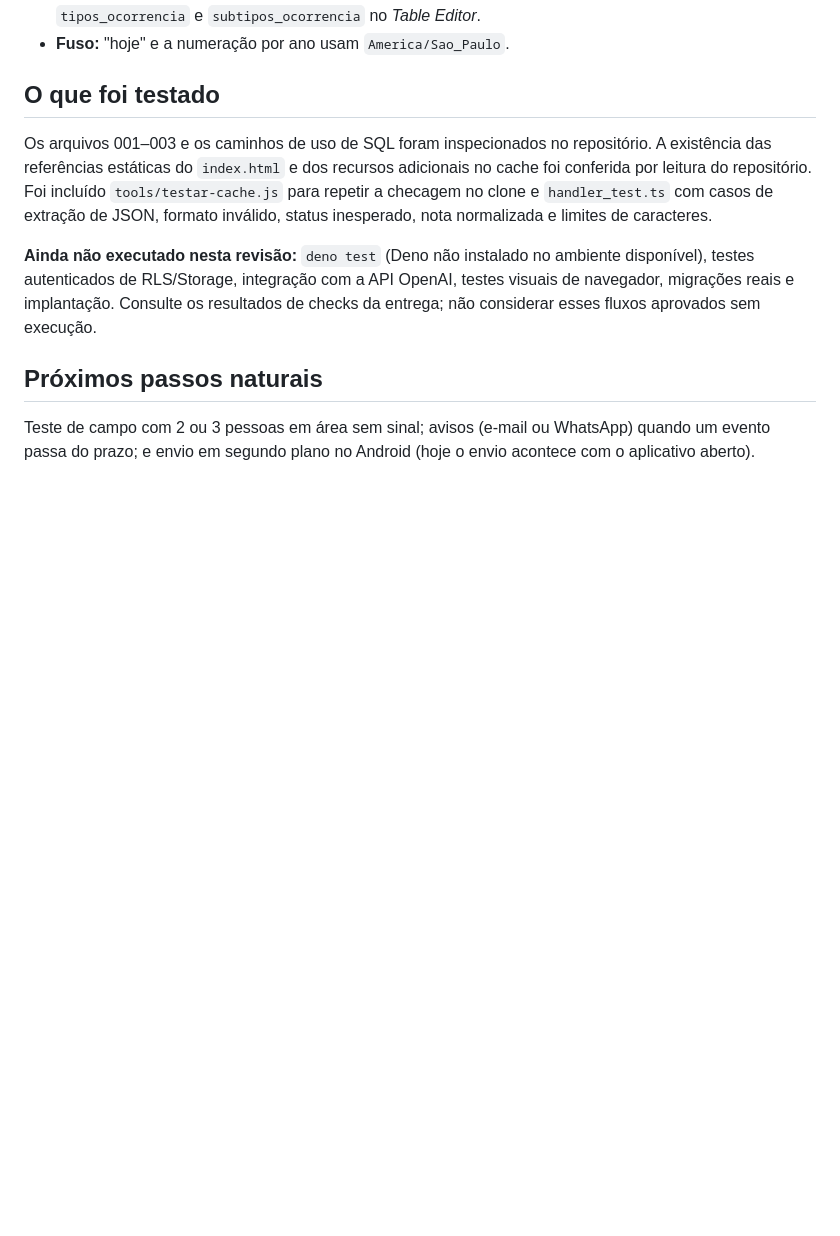
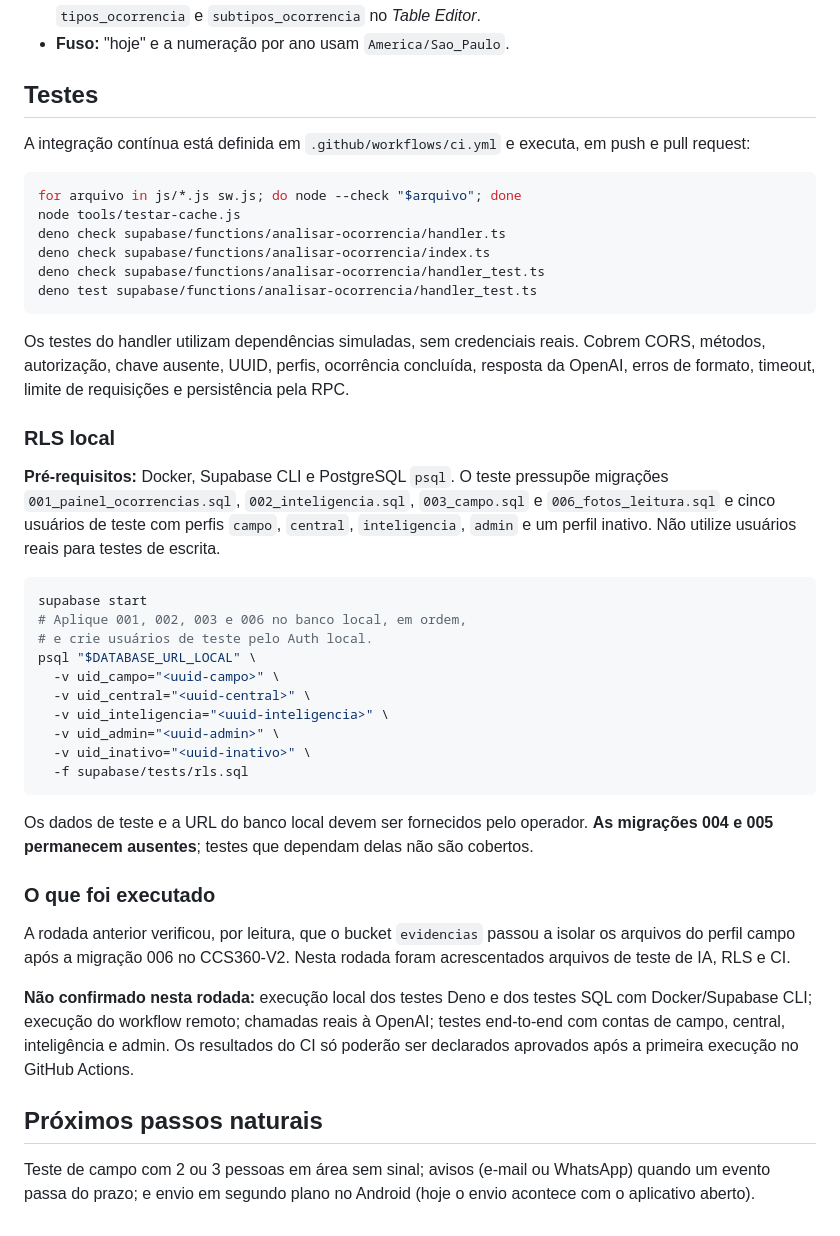
Before and after one commit to sgobaixadasantista-web/painel-ocorrencia, a Markdown page: README.md, the part around one of its changes. Rendered like a GitHub page; blank space fills up the shorter version.

Commit message:
docs(readme): documentar CI testes locais e pendencias de validacao

````diff
--- a/README.md
+++ b/README.md
@@ -100,11 +102,45 @@ As regras a seguir precisam de validação jurídica e operacional; algumas depe
 - **Tipos e subtipos:** vieram do que foi visto no Rumo - SLA; só APREENSÃO tem subtipos. Edite `tipos_ocorrencia` e `subtipos_ocorrencia` no *Table Editor*.
 - **Fuso:** "hoje" e a numeração por ano usam `America/Sao_Paulo`.
 
-## O que foi testado
+## Testes
 
-Os arquivos 001–003 e os caminhos de uso de SQL foram inspecionados no repositório. A existência das referências estáticas do `index.html` e dos recursos adicionais no cache foi conferida por leitura do repositório. Foi incluído `tools/testar-cache.js` para repetir a checagem no clone e `handler_test.ts` com casos de extração de JSON, formato inválido, status inesperado, nota normalizada e limites de caracteres.
+A integração contínua está definida em `.github/workflows/ci.yml` e executa, em push e pull request:
 
-**Ainda não executado nesta revisão:** `deno test` (Deno não instalado no ambiente disponível), testes autenticados de RLS/Storage, integração com a API OpenAI, testes visuais de navegador, migrações reais e implantação. Consulte os resultados de checks da entrega; não considerar esses fluxos aprovados sem execução.
+```bash
+for arquivo in js/*.js sw.js; do node --check "$arquivo"; done
+node tools/testar-cache.js
+deno check supabase/functions/analisar-ocorrencia/handler.ts
+deno check supabase/functions/analisar-ocorrencia/index.ts
+deno check supabase/functions/analisar-ocorrencia/handler_test.ts
+deno test supabase/functions/analisar-ocorrencia/handler_test.ts
+```
+
+Os testes do handler utilizam dependências simuladas, sem credenciais reais. Cobrem CORS, métodos, autorização, chave ausente, UUID, perfis, ocorrência concluída, resposta da OpenAI, erros de formato, timeout, limite de requisições e persistência pela RPC.
+
+### RLS local
+
+**Pré-requisitos:** Docker, Supabase CLI e PostgreSQL `psql`. O teste pressupõe migrações `001_painel_ocorrencias.sql`, `002_inteligencia.sql`, `003_campo.sql` e `006_fotos_leitura.sql` e cinco usuários de teste com perfis `campo`, `central`, `inteligencia`, `admin` e um perfil inativo. Não utilize usuários reais para testes de escrita.
+
+```bash
+supabase start
+# Aplique 001, 002, 003 e 006 no banco local, em ordem,
+# e crie usuários de teste pelo Auth local.
+psql "$DATABASE_URL_LOCAL" \
+  -v uid_campo="<uuid-campo>" \
+  -v uid_central="<uuid-central>" \
+  -v uid_inteligencia="<uuid-inteligencia>" \
+  -v uid_admin="<uuid-admin>" \
+  -v uid_inativo="<uuid-inativo>" \
+  -f supabase/tests/rls.sql
+```
+
+Os dados de teste e a URL do banco local devem ser fornecidos pelo operador. **As migrações 004 e 005 permanecem ausentes**; testes que dependam delas não são cobertos.
+
+### O que foi executado
+
+A rodada anterior verificou, por leitura, que o bucket `evidencias` passou a isolar os arquivos do perfil campo após a migração 006 no CCS360-V2. Nesta rodada foram acrescentados arquivos de teste de IA, RLS e CI.
+
+**Não confirmado nesta rodada:** execução local dos testes Deno e dos testes SQL com Docker/Supabase CLI; execução do workflow remoto; chamadas reais à OpenAI; testes end-to-end com contas de campo, central, inteligência e admin. Os resultados do CI só poderão ser declarados aprovados após a primeira execução no GitHub Actions.
 
 ## Próximos passos naturais
 
````
Also changed, not shown: other parts of README.md (+2 -0 lines).
